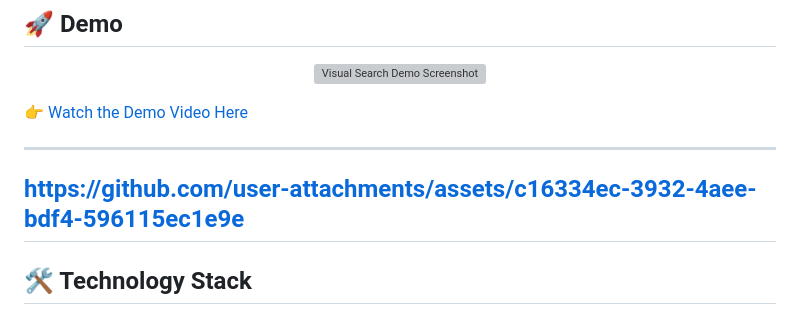
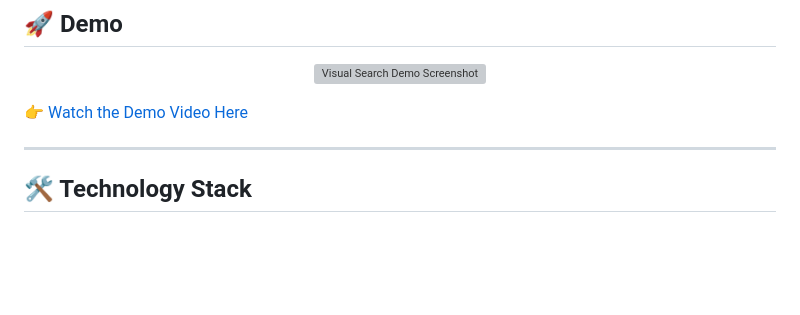
Before and after one commit to vtnguyen04/Natural-Landscape-Image-Retrieval, a Markdown page: readme.md, the part around the change. Rendered like a GitHub page; blank space fills up the shorter version; grey boxes are pictures that could not be loaded.

```diff
--- a/readme.md
+++ b/readme.md
@@ -28,9 +28,6 @@ This project leverages the power of OpenAI's CLIP model for generating joint ima
 
 👉 [Watch the Demo Video Here](https://github.com/user-attachments/assets/c16334ec-3932-4aee-bdf4-596115ec1e9e)
 
----
-
-https://github.com/user-attachments/assets/c16334ec-3932-4aee-bdf4-596115ec1e9e
 ---
 
 
```
